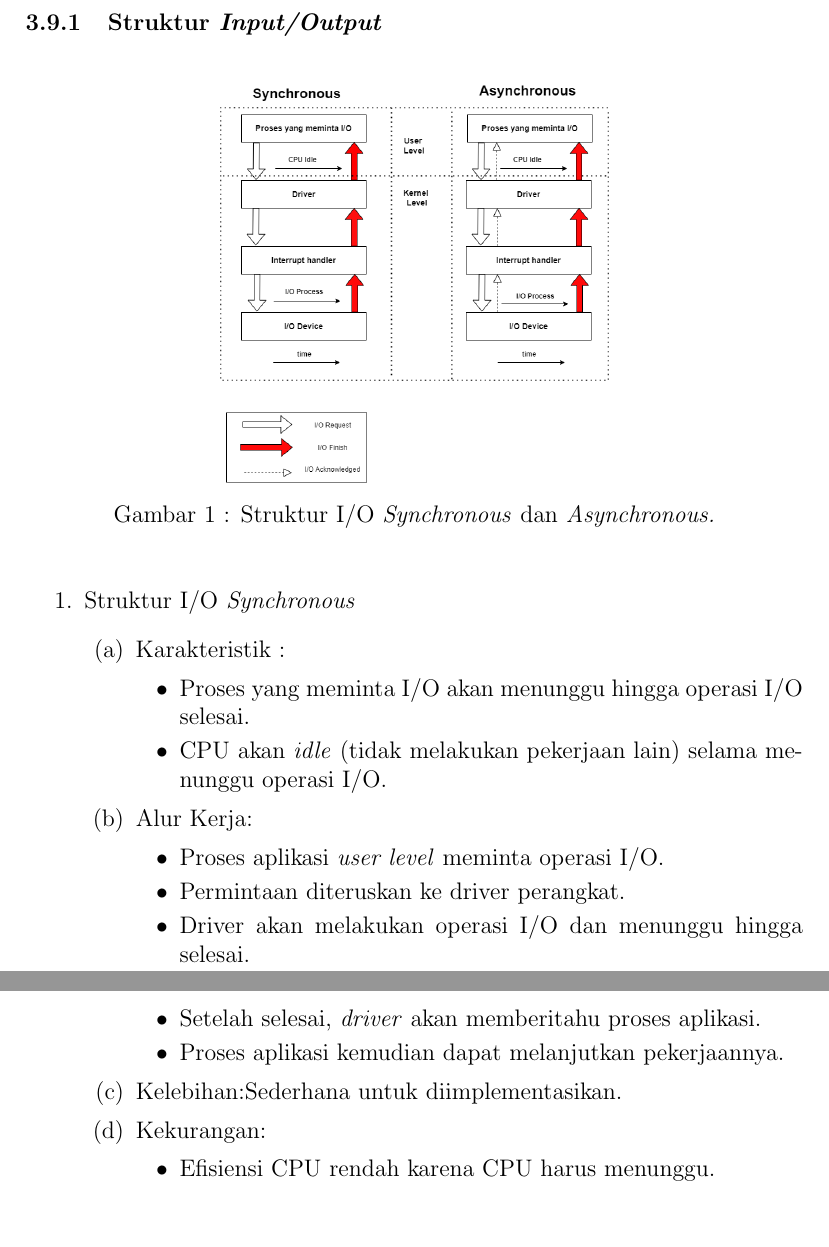
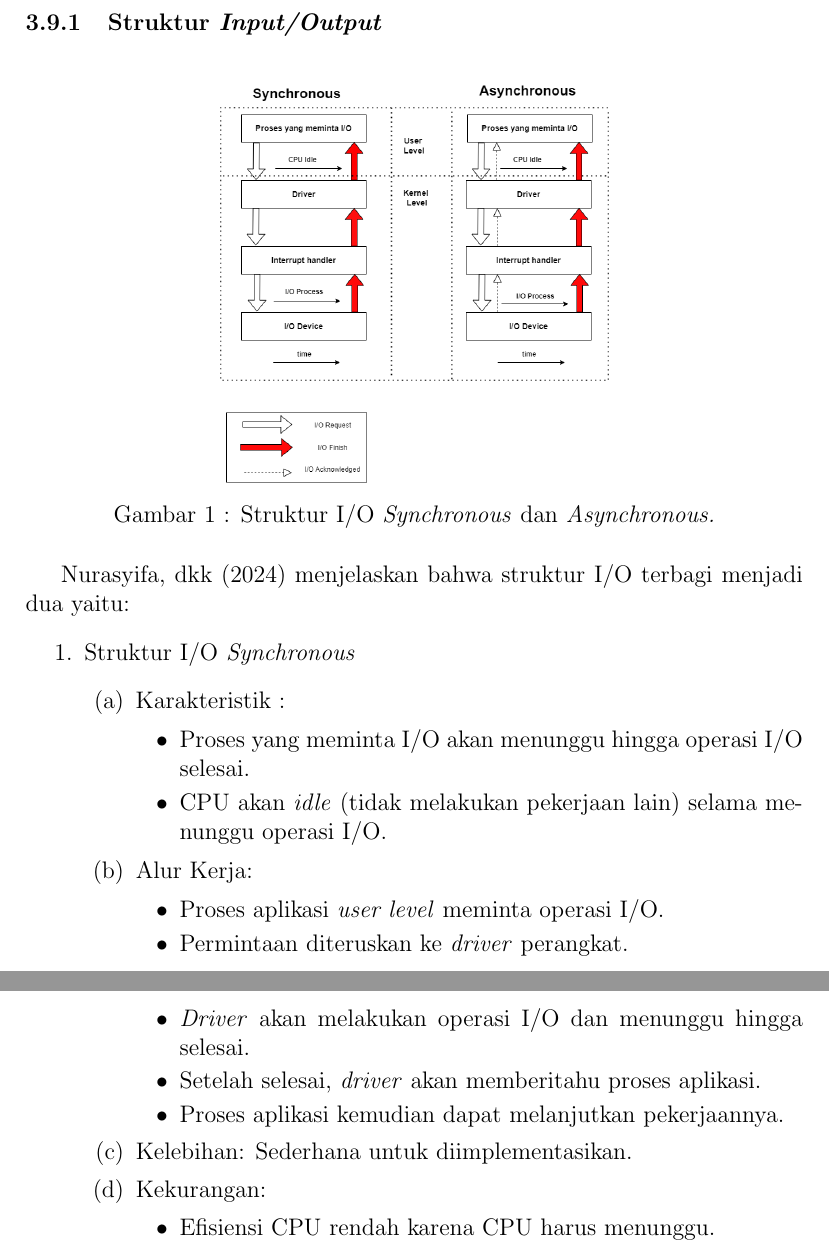
Before and after one commit to Khawaritzmi/os_report_mid2024, a LaTeX document (a_class/main.tex): two parts of pages 6 and 7 of 16, joined at a grey line, cut so that both start at the same text, the shorter picture padded with empty space. Compiled offline with pdfLaTeX.

Commit message:
Revisi 1 :Sitasi dan Penulisan

```diff
--- a/a_class/main.tex
+++ b/a_class/main.tex
@@ -120,6 +120,7 @@ Input and output management is key for handling the interaction between the syst
     \label{Gambar 1}
 \end{figure}
 
+Nurasyifa, dkk (2024) menjelaskan bahwa struktur I/O terbagi menjadi dua yaitu:
 \begin{enumerate}
     \item Struktur I/O \emph{Synchronous}
     \begin{enumerate}
@@ -131,18 +132,19 @@ Input and output management is key for handling the interaction between the syst
         \item Alur Kerja:
         \begin{itemize}
             \item Proses aplikasi \emph{user level} meminta operasi I/O.
-            \item Permintaan diteruskan ke driver perangkat.
-            \item Driver akan melakukan operasi I/O dan menunggu hingga selesai.
+            \item Permintaan diteruskan ke \textit{driver} perangkat.
+            \item \textit{Driver} akan melakukan operasi I/O dan menunggu hingga selesai.
             \item Setelah selesai, \textit{driver} akan memberitahu proses aplikasi.
             \item Proses aplikasi kemudian dapat melanjutkan pekerjaannya.
         \end{itemize}
-        \item Kelebihan:Sederhana untuk diimplementasikan.
+        \item Kelebihan: Sederhana untuk diimplementasikan.
         \item Kekurangan:
         \begin{itemize}
             \item Efisiensi CPU rendah karena CPU harus menunggu.
             \item Respons sistem menjadi lambat, terutama untuk operasi I/O yang lama.
         \end{itemize}
     \end{enumerate}
+
     \item Struktur I/O \emph{Asynchronous}
     \begin{enumerate}
         \item Karakteristik
```
Also changed, not shown: a_class/main.pdf, a_class/main.tex (6 more changed lines).
